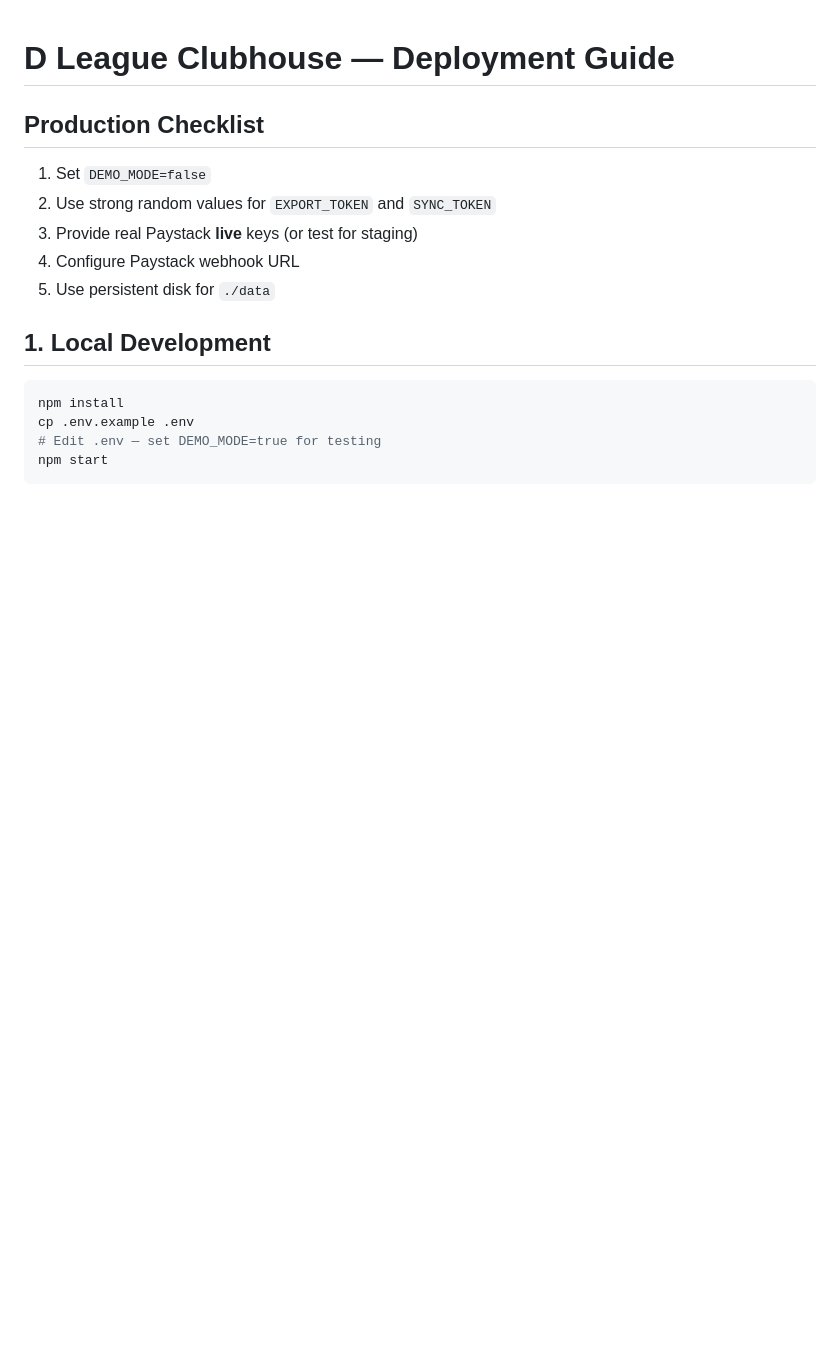
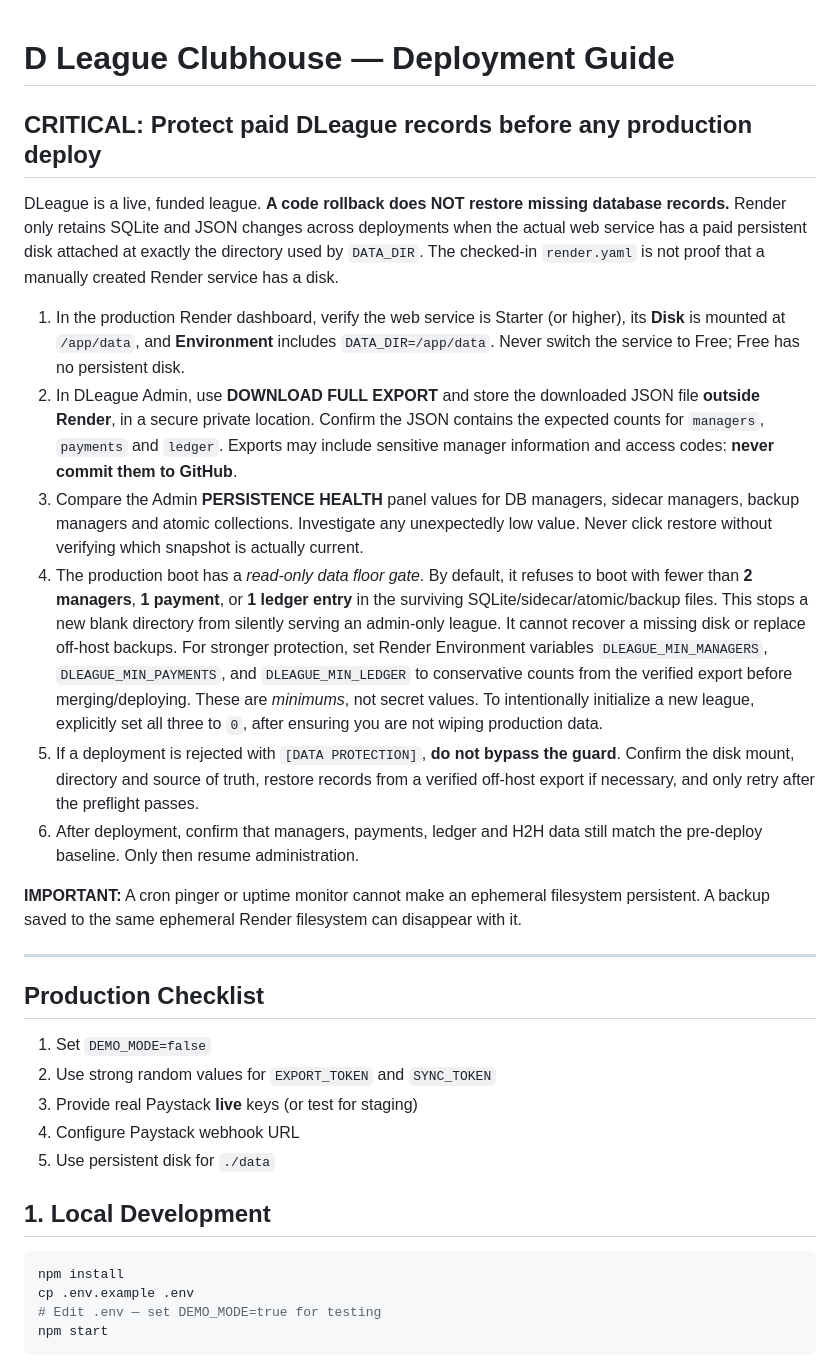
Before and after one commit to Bolade009/d-league-clubhouse, a Markdown page: DEPLOYMENT.md, the part around the change. Drawn GitHub-style; blank space fills up the shorter version.

Commit message:
Document required disk, off-host backup and fail-closed deployment verification

```diff
--- a/DEPLOYMENT.md
+++ b/DEPLOYMENT.md
@@ -1,4 +1,41 @@
 # D League Clubhouse — Deployment Guide
+
+## CRITICAL: Protect paid DLeague records before any production deploy
+
+DLeague is a live, funded league. **A code rollback does NOT restore missing database records.**
+Render only retains SQLite and JSON changes across deployments when the actual web service
+has a paid persistent disk attached at exactly the directory used by `DATA_DIR`.
+The checked-in `render.yaml` is not proof that a manually created Render service has a disk.
+
+1. In the production Render dashboard, verify the web service is Starter (or higher), its
+   **Disk** is mounted at `/app/data`, and **Environment** includes `DATA_DIR=/app/data`.
+   Never switch the service to Free; Free has no persistent disk.
+2. In DLeague Admin, use **DOWNLOAD FULL EXPORT** and store the downloaded JSON file
+   **outside Render**, in a secure private location. Confirm the JSON contains the expected
+   counts for `managers`, `payments` and `ledger`. Exports may include sensitive
+   manager information and access codes: **never commit them to GitHub**.
+3. Compare the Admin **PERSISTENCE HEALTH** panel values for DB managers, sidecar
+   managers, backup managers and atomic collections. Investigate any unexpectedly low value.
+   Never click restore without verifying which snapshot is actually current.
+4. The production boot has a *read-only data floor gate*. By default, it refuses to
+   boot with fewer than **2 managers**, **1 payment**, or **1 ledger entry** in the surviving
+   SQLite/sidecar/atomic/backup files. This stops a new blank directory from silently
+   serving an admin-only league. It cannot recover a missing disk or replace off-host backups.
+   For stronger protection, set Render Environment variables
+   `DLEAGUE_MIN_MANAGERS`, `DLEAGUE_MIN_PAYMENTS`, and `DLEAGUE_MIN_LEDGER`
+   to conservative counts from the verified export before merging/deploying. These are
+   *minimums*, not secret values. To intentionally initialize a new league, explicitly
+   set all three to `0`, after ensuring you are not wiping production data.
+5. If a deployment is rejected with `[DATA PROTECTION]`, **do not bypass the guard**.
+   Confirm the disk mount, directory and source of truth, restore records from a verified
+   off-host export if necessary, and only retry after the preflight passes.
+6. After deployment, confirm that managers, payments, ledger and H2H data still match
+   the pre-deploy baseline. Only then resume administration.
+
+**IMPORTANT:** A cron pinger or uptime monitor cannot make an ephemeral filesystem persistent.
+A backup saved to the same ephemeral Render filesystem can disappear with it.
+
+---
 
 ## Production Checklist
 
```
